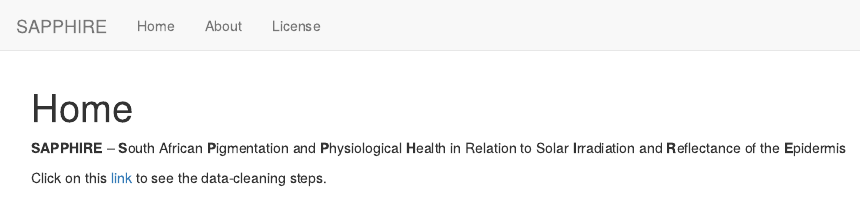
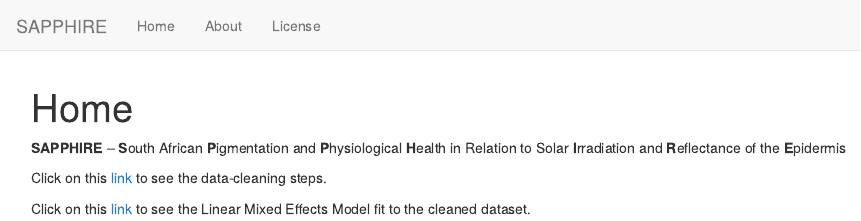
Before and after one commit to lilyheald/SAPPHIRE, an R Markdown document (analysis/index.Rmd): the page in a window 1100 px wide, from its top. Rendered offline with R 4.5, knitr and Pandoc, with nearby package versions; drawn as R Markdown's standard HTML page in place of the format the file asks for.

Commit message:
Added link to analyses on index

```diff
--- a/analysis/index.Rmd
+++ b/analysis/index.Rmd
@@ -11,3 +11,5 @@ editor_options:
 **SAPPHIRE** – **S**outh African **P**igmentation and **P**hysiological **H**ealth in Relation to Solar **I**rradiation and **R**eflectance of the **E**pidermis
 
 Click on this [link](data_cleaning_composite.html) to see the data-cleaning steps.
+
+Click on this [link](data_modeling_1.html) to see the Linear Mixed Effects Model fit to the cleaned dataset.
```
Also changed, not shown: 1 other file.
